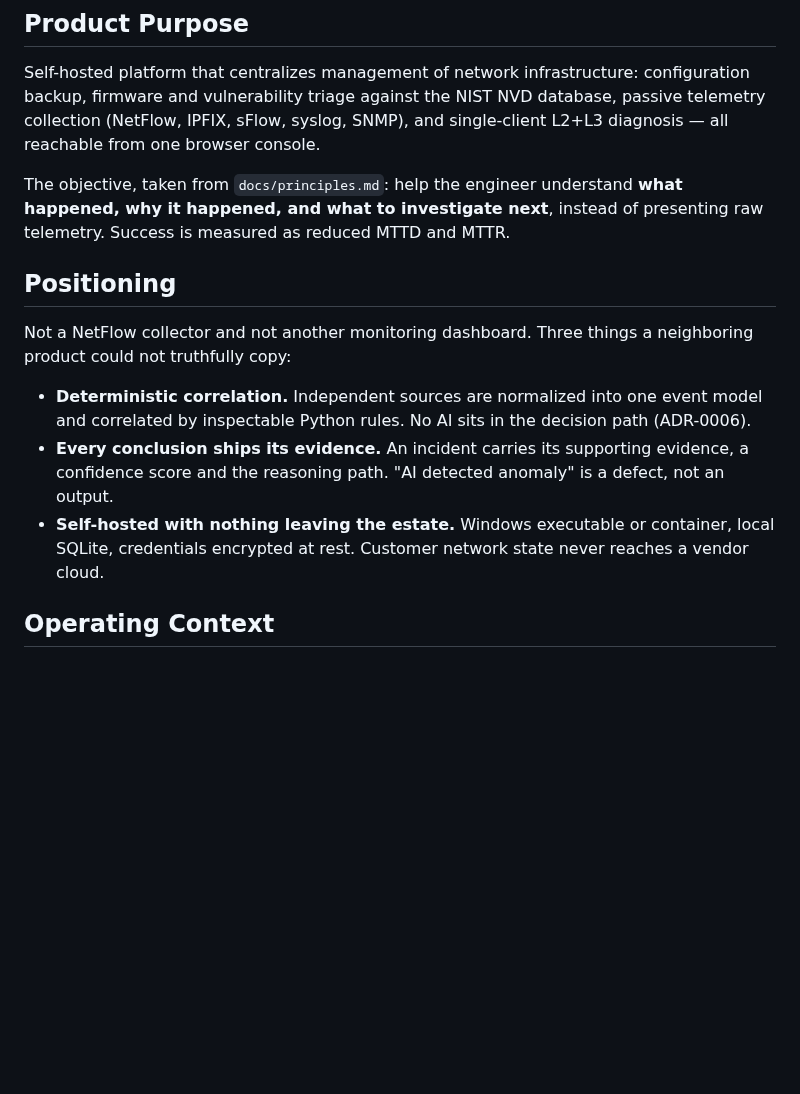
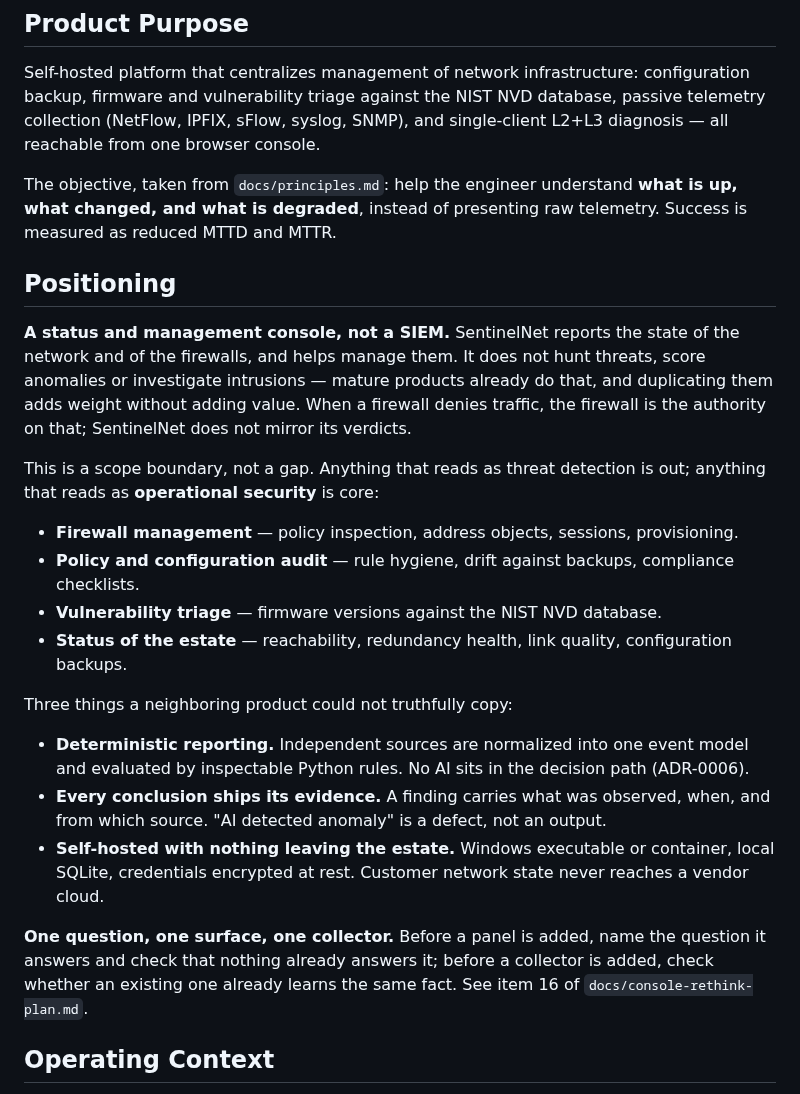
Before and after one commit to Claudio-Vidhi/SentinelNet, a Markdown page: PRODUCT.md, the part around the change. Rendered like a GitHub page; blank space fills up the shorter version.

Commit message:
docs(product): reposition as a status and management console
Records the scope decision behind item 16. SentinelNet reports network and
firewall state and helps manage them; it does not hunt threats, score
anomalies or investigate intrusions. When a firewall denies traffic the
firewall is the authority, and mirroring its verdicts is weight without
value.

States the boundary as inclusion rather than absence, since the product is
not dropping security: firewall management, policy and configuration audit,
vulnerability triage and estate status are all core. What leaves is SOC-shaped
threat detection.

Purpose now reads "what is up, what changed, what is degraded" in place of
"what happened, why, and what to investigate next", and correlation becomes
reporting. Carries the one question, one surface, one collector rule so the
next contributor has the test before adding a panel.

Co-Authored-By: Claude Opus 5 <noreply@anthropic.com>

```diff
--- a/PRODUCT.md
+++ b/PRODUCT.md
@@ -33,23 +33,44 @@ syslog, SNMP), and single-client L2+L3 diagnosis — all reachable from one
 browser console.
 
 The objective, taken from `docs/principles.md`: help the engineer understand
-**what happened, why it happened, and what to investigate next**, instead of
-presenting raw telemetry. Success is measured as reduced MTTD and MTTR.
+**what is up, what changed, and what is degraded**, instead of presenting raw
+telemetry. Success is measured as reduced MTTD and MTTR.
 
 ## Positioning
 
-Not a NetFlow collector and not another monitoring dashboard. Three things a
-neighboring product could not truthfully copy:
+**A status and management console, not a SIEM.** SentinelNet reports the state
+of the network and of the firewalls, and helps manage them. It does not hunt
+threats, score anomalies or investigate intrusions — mature products already do
+that, and duplicating them adds weight without adding value. When a firewall
+denies traffic, the firewall is the authority on that; SentinelNet does not
+mirror its verdicts.
 
-- **Deterministic correlation.** Independent sources are normalized into one
-  event model and correlated by inspectable Python rules. No AI sits in the
-  decision path (ADR-0006).
-- **Every conclusion ships its evidence.** An incident carries its supporting
-  evidence, a confidence score and the reasoning path. "AI detected anomaly" is
-  a defect, not an output.
+This is a scope boundary, not a gap. Anything that reads as threat detection is
+out; anything that reads as **operational security** is core:
+
+- **Firewall management** — policy inspection, address objects, sessions,
+  provisioning.
+- **Policy and configuration audit** — rule hygiene, drift against backups,
+  compliance checklists.
+- **Vulnerability triage** — firmware versions against the NIST NVD database.
+- **Status of the estate** — reachability, redundancy health, link quality,
+  configuration backups.
+
+Three things a neighboring product could not truthfully copy:
+
+- **Deterministic reporting.** Independent sources are normalized into one event
+  model and evaluated by inspectable Python rules. No AI sits in the decision
+  path (ADR-0006).
+- **Every conclusion ships its evidence.** A finding carries what was observed,
+  when, and from which source. "AI detected anomaly" is a defect, not an output.
 - **Self-hosted with nothing leaving the estate.** Windows executable or
   container, local SQLite, credentials encrypted at rest. Customer network state
   never reaches a vendor cloud.
+
+**One question, one surface, one collector.** Before a panel is added, name the
+question it answers and check that nothing already answers it; before a
+collector is added, check whether an existing one already learns the same fact.
+See item 16 of `docs/console-rethink-plan.md`.
 
 ## Operating Context
 
```
